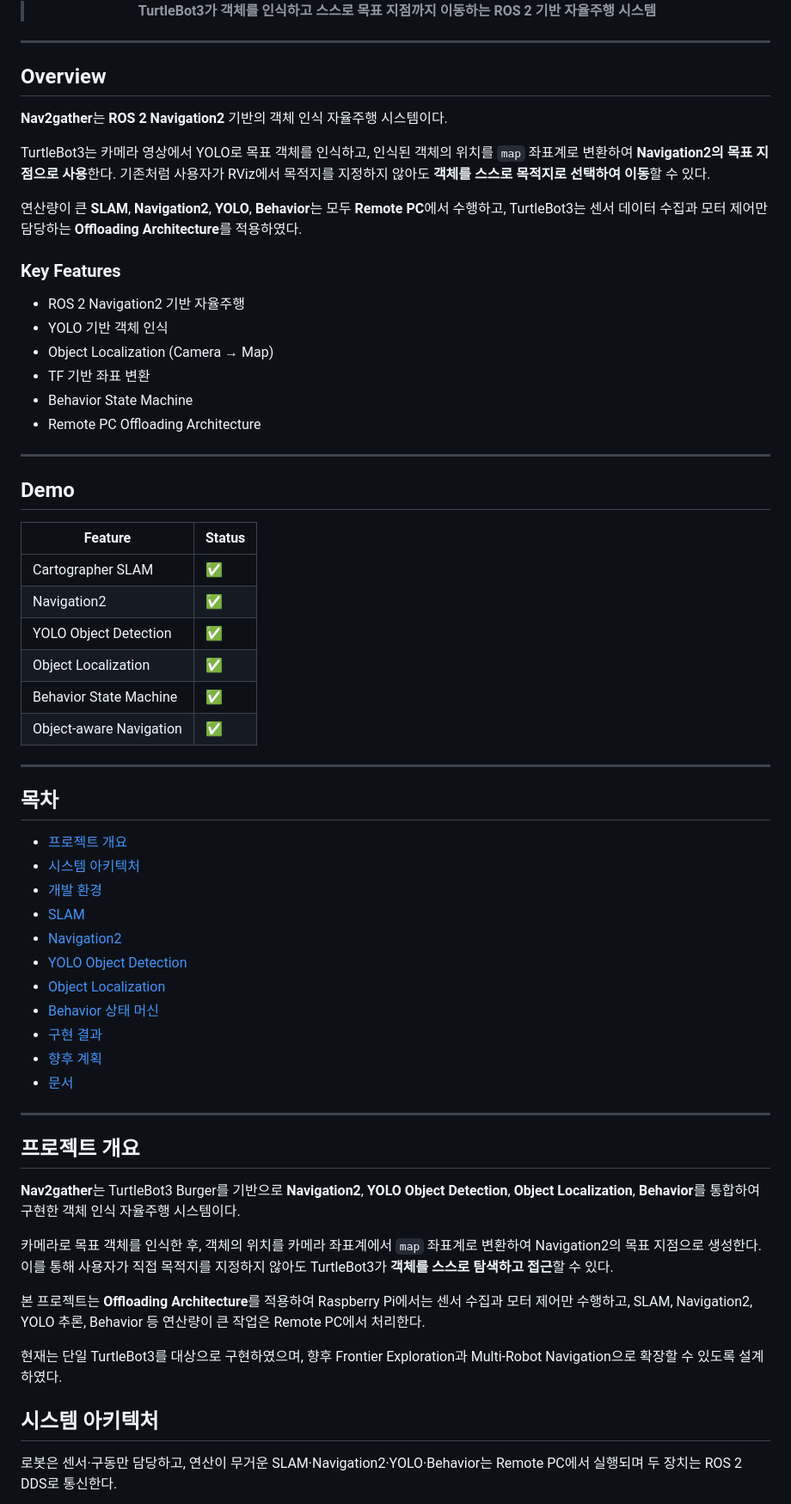
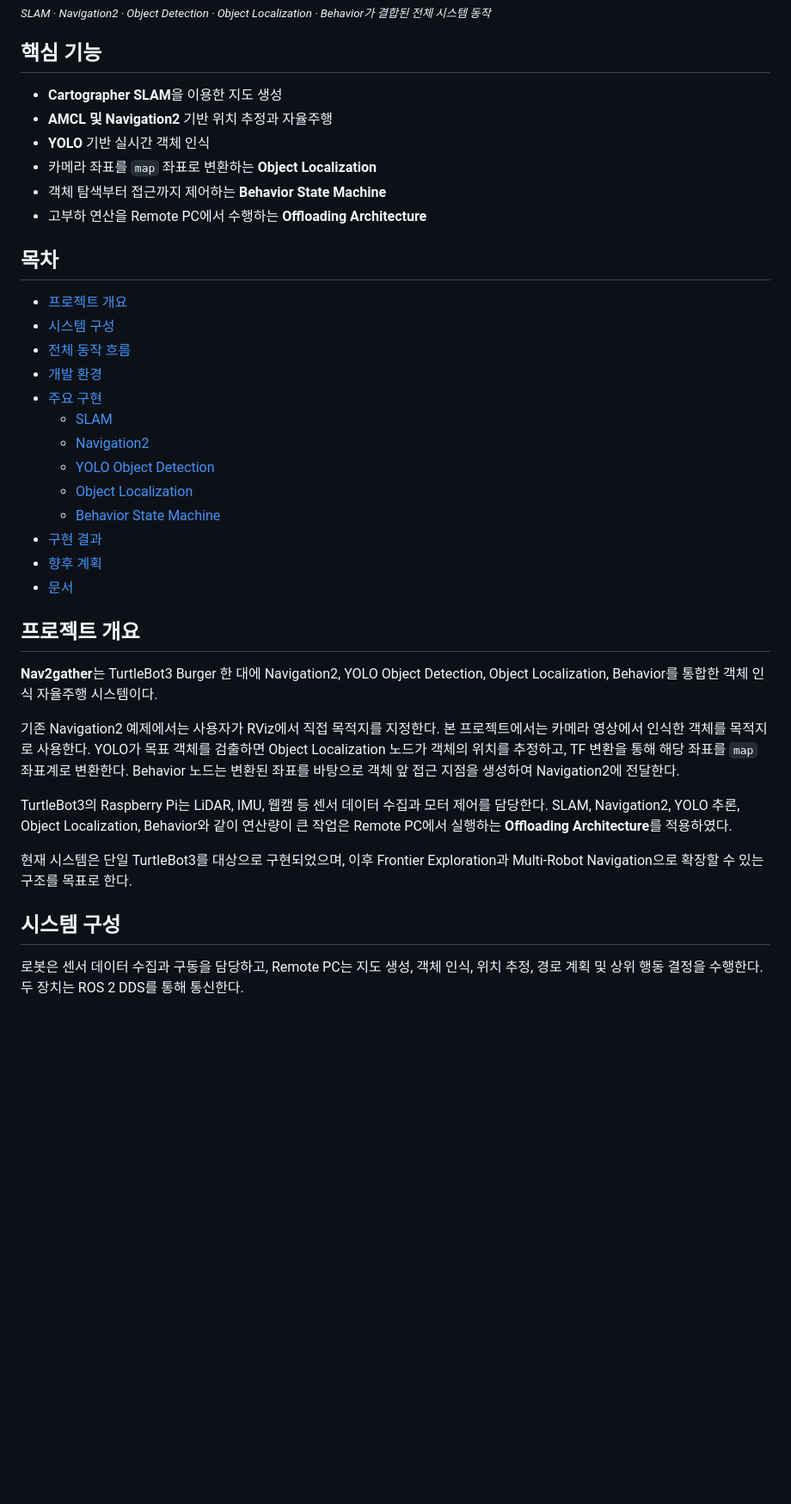
Before and after one commit to jjy020302/Nav2gather, a Markdown page: README.md, the part around one of its changes. Shown at 86% size. GitHub-like rendering; blank space fills up the shorter version.

````diff
--- a/README.md
+++ b/README.md
@@ -12,75 +8,46 @@
 데모 영상: <a href="videos/demo.MP4">demo.MP4</a>
 </video>
 
-<br>
+<sub><i>SLAM · Navigation2 · Object Detection · Object Localization · Behavior가 결합된 전체 시스템 동작</i></sub>
 
-> **TurtleBot3가 객체를 인식하고 스스로 목표 지점까지 이동하는 ROS 2 기반 자율주행 시스템**
+## 핵심 기능
 
-</div>
-
----
-
-## Overview
-
-**Nav2gather**는 **ROS 2 Navigation2** 기반의 객체 인식 자율주행 시스템이다.
-
-TurtleBot3는 카메라 영상에서 YOLO로 목표 객체를 인식하고, 인식된 객체의 위치를 `map` 좌표계로 변환하여 **Navigation2의 목표 지점으로 사용**한다. 기존처럼 사용자가 RViz에서 목적지를 지정하지 않아도 **객체를 스스로 목적지로 선택하여 이동**할 수 있다.
-
-연산량이 큰 **SLAM**, **Navigation2**, **YOLO**, **Behavior**는 모두 **Remote PC**에서 수행하고, TurtleBot3는 센서 데이터 수집과 모터 제어만 담당하는 **Offloading Architecture**를 적용하였다.
-
-### Key Features
-
-- ROS 2 Navigation2 기반 자율주행
-- YOLO 기반 객체 인식
-- Object Localization (Camera → Map)
-- TF 기반 좌표 변환
-- Behavior State Machine
-- Remote PC Offloading Architecture
-
----
-
-## Demo
-
-| Feature | Status |
-|----------|--------|
-| Cartographer SLAM | ✅ |
-| Navigation2 | ✅ |
-| YOLO Object Detection | ✅ |
-| Object Localization | ✅ |
-| Behavior State Machine | ✅ |
-| Object-aware Navigation | ✅ |
-
----
+- **Cartographer SLAM**을 이용한 지도 생성
+- **AMCL 및 Navigation2** 기반 위치 추정과 자율주행
+- **YOLO** 기반 실시간 객체 인식
+- 카메라 좌표를 `map` 좌표로 변환하는 **Object Localization**
+- 객체 탐색부터 접근까지 제어하는 **Behavior State Machine**
+- 고부하 연산을 Remote PC에서 수행하는 **Offloading Architecture**
 
 ## 목차
 
 - [프로젝트 개요](#프로젝트-개요)
-- [시스템 아키텍처](#시스템-아키텍처)
+- [시스템 구성](#시스템-구성)
+- [전체 동작 흐름](#전체-동작-흐름)
 - [개발 환경](#개발-환경)
-- [SLAM](#slam)
-- [Navigation2](#navigation2)
-- [YOLO Object Detection](#yolo-object-detection)
-- [Object Localization](#object-localization)
-- [Behavior 상태 머신](#behavior-상태-머신)
+- [주요 구현](#주요-구현)
+  - [SLAM](#slam)
+  - [Navigation2](#navigation2)
+  - [YOLO Object Detection](#yolo-object-detection)
+  - [Object Localization](#object-localization)
+  - [Behavior State Machine](#behavior-state-machine)
 - [구현 결과](#구현-결과)
 - [향후 계획](#향후-계획)
 - [문서](#문서)
 
----
-
 ## 프로젝트 개요
 
-**Nav2gather**는 TurtleBot3 Burger를 기반으로 **Navigation2**, **YOLO Object Detection**, **Object Localization**, **Behavior**를 통합하여 구현한 객체 인식 자율주행 시스템이다.
+**Nav2gather**는 TurtleBot3 Burger 한 대에 Navigation2, YOLO Object Detection, Object Localization, Behavior를 통합한 객체 인식 자율주행 시스템이다.
 
-카메라로 목표 객체를 인식한 후, 객체의 위치를 카메라 좌표계에서 `map` 좌표계로 변환하여 Navigation2의 목표 지점으로 생성한다. 이를 통해 사용자가 직접 목적지를 지정하지 않아도 TurtleBot3가 **객체를 스스로 탐색하고 접근**할 수 있다.
+기존 Navigation2 예제에서는 사용자가 RViz에서 직접 목적지를 지정한다. 본 프로젝트에서는 카메라 영상에서 인식한 객체를 목적지로 사용한다. YOLO가 목표 객체를 검출하면 Object Localization 노드가 객체의 위치를 추정하고, TF 변환을 통해 해당 좌표를 `map` 좌표계로 변환한다. Behavior 노드는 변환된 좌표를 바탕으로 객체 앞 접근 지점을 생성하여 Navigation2에 전달한다.
 
-본 프로젝트는 **Offloading Architecture**를 적용하여 Raspberry Pi에서는 센서 수집과 모터 제어만 수행하고, SLAM, Navigation2, YOLO 추론, Behavior 등 연산량이 큰 작업은 Remote PC에서 처리한다.
+TurtleBot3의 Raspberry Pi는 LiDAR, IMU, 웹캠 등 센서 데이터 수집과 모터 제어를 담당한다. SLAM, Navigation2, YOLO 추론, Object Localization, Behavior와 같이 연산량이 큰 작업은 Remote PC에서 실행하는 **Offloading Architecture**를 적용하였다.
 
-현재는 단일 TurtleBot3를 대상으로 구현하였으며, 향후 Frontier Exploration과 Multi-Robot Navigation으로 확장할 수 있도록 설계하였다.
+현재 시스템은 단일 TurtleBot3를 대상으로 구현되었으며, 이후 Frontier Exploration과 Multi-Robot Navigation으로 확장할 수 있는 구조를 목표로 한다.
 
-## 시스템 아키텍처
+## 시스템 구성
 
-로봇은 센서·구동만 담당하고, 연산이 무거운 SLAM·Navigation2·YOLO·Behavior는 Remote PC에서 실행되며 두 장치는 ROS 2 DDS로 통신한다.
+로봇은 센서 데이터 수집과 구동을 담당하고, Remote PC는 지도 생성, 객체 인식, 위치 추정, 경로 계획 및 상위 행동 결정을 수행한다. 두 장치는 ROS 2 DDS를 통해 통신한다.
 
 ```mermaid
 flowchart LR
````
Also changed, not shown: other parts of README.md (+145 -152 lines).
